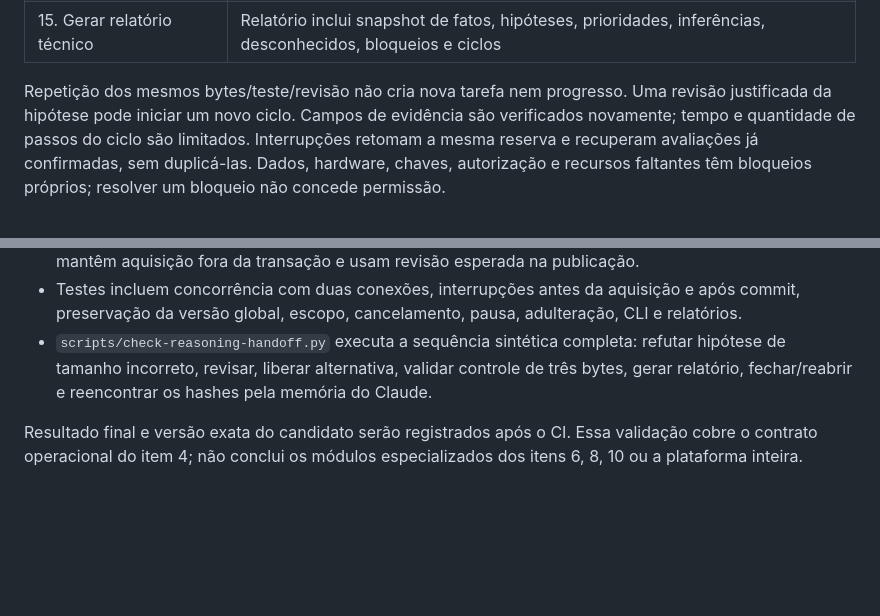
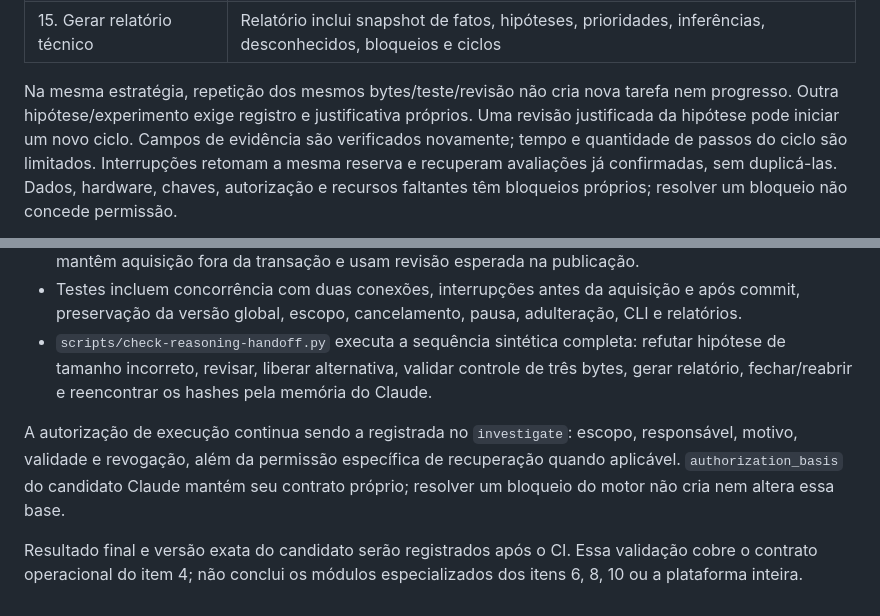
Before and after one commit to oscaveras-a11y/JarvisEspecialista, a Markdown page: docs/item-4-reasoning.md, 2 parts joined by grey strips. Drawn GitHub-style; blank space fills up the shorter version.

Commit message:
docs: clarify reasoning repetition scope and existing authorization contract

```diff
--- a/docs/item-4-reasoning.md
+++ b/docs/item-4-reasoning.md
@@ -25,7 +25,7 @@ executa somente ferramentas autorizadas e compara observações aos critérios.
 | 14. Registrar conclusões | Runs, verifications, notas rotuladas e checkpoints; sem promoção automática para RESOLVIDO |
 | 15. Gerar relatório técnico | Relatório inclui snapshot de fatos, hipóteses, prioridades, inferências, desconhecidos, bloqueios e ciclos |
 
-Repetição dos mesmos bytes/teste/revisão não cria nova tarefa nem progresso.
+Na mesma estratégia, repetição dos mesmos bytes/teste/revisão não cria nova tarefa nem progresso. Outra hipótese/experimento exige registro e justificativa próprios.
 Uma revisão justificada da hipótese pode iniciar um novo ciclo. Campos de
 evidência são verificados novamente; tempo e quantidade de passos do ciclo
 são limitados. Interrupções retomam a mesma reserva e recuperam avaliações
@@ -76,6 +76,8 @@ nesta entrega; os exemplos documentam a API testada em runners GitHub.
   validar controle de três bytes, gerar relatório, fechar/reabrir e
   reencontrar os hashes pela memória do Claude.
 
+A autorização de execução continua sendo a registrada no `investigate`: escopo, responsável, motivo, validade e revogação, além da permissão específica de recuperação quando aplicável. `authorization_basis` do candidato Claude mantém seu contrato próprio; resolver um bloqueio do motor não cria nem altera essa base.
+
 Resultado final e versão exata do candidato serão registrados após o CI.
 Essa validação cobre o contrato operacional do item 4; não conclui os módulos
 especializados dos itens 6, 8, 10 ou a plataforma inteira.
```
